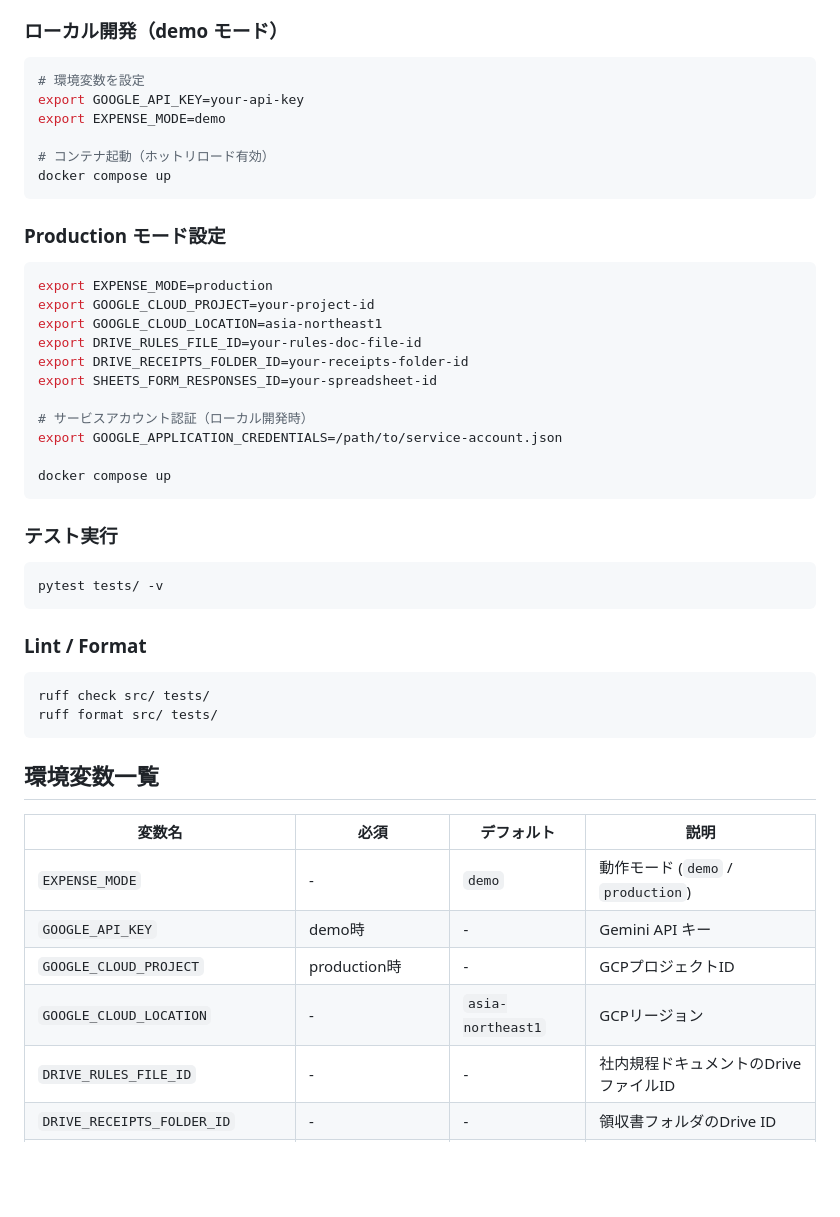
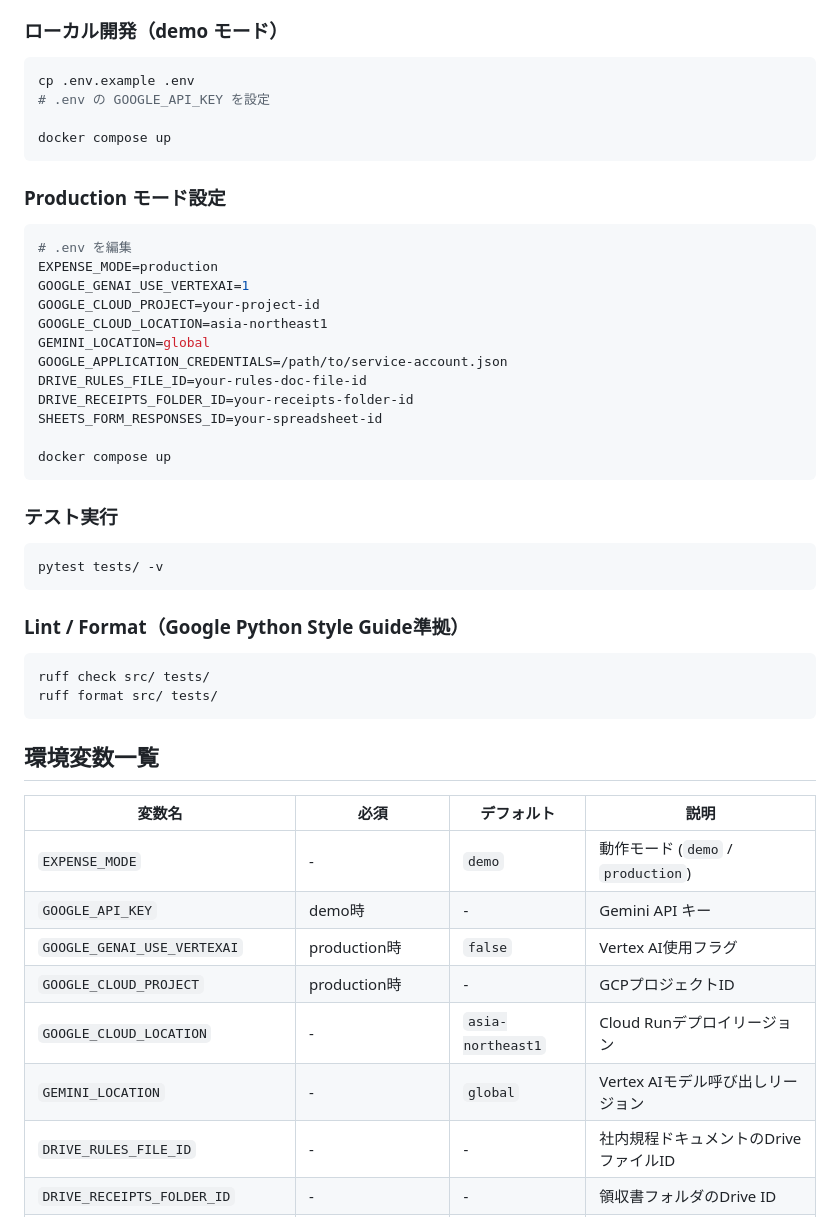
Before and after one commit to snickerjp/expense-agent-workflow, a Markdown page: README.md, the part around one of its changes. Drawn GitHub-style; blank space fills up the shorter version.

````diff
--- a/README.md
+++ b/README.md
@@ -141,26 +150,25 @@ expense-agent-workflow/
 ### ローカル開発（demo モード）
 
 ```bash
-# 環境変数を設定
-export GOOGLE_API_KEY=your-api-key
-export EXPENSE_MODE=demo
+cp .env.example .env
+# .env の GOOGLE_API_KEY を設定
 
-# コンテナ起動（ホットリロード有効）
 docker compose up
 ```
 
 ### Production モード設定
 
 ```bash
-export EXPENSE_MODE=production
-export GOOGLE_CLOUD_PROJECT=your-project-id
-export GOOGLE_CLOUD_LOCATION=asia-northeast1
-export DRIVE_RULES_FILE_ID=your-rules-doc-file-id
-export DRIVE_RECEIPTS_FOLDER_ID=your-receipts-folder-id
-export SHEETS_FORM_RESPONSES_ID=your-spreadsheet-id
-
-# サービスアカウント認証（ローカル開発時）
-export GOOGLE_APPLICATION_CREDENTIALS=/path/to/service-account.json
+# .env を編集
+EXPENSE_MODE=production
+GOOGLE_GENAI_USE_VERTEXAI=1
+GOOGLE_CLOUD_PROJECT=your-project-id
+GOOGLE_CLOUD_LOCATION=asia-northeast1
+GEMINI_LOCATION=global
+GOOGLE_APPLICATION_CREDENTIALS=/path/to/service-account.json
+DRIVE_RULES_FILE_ID=your-rules-doc-file-id
+DRIVE_RECEIPTS_FOLDER_ID=your-receipts-folder-id
+SHEETS_FORM_RESPONSES_ID=your-spreadsheet-id
 
 docker compose up
 ```
@@ -171,7 +179,7 @@ docker compose up
 pytest tests/ -v
 ```
 
-### Lint / Format
+### Lint / Format（Google Python Style Guide準拠）
 
 ```bash
 ruff check src/ tests/
@@ -184,8 +192,10 @@ ruff format src/ tests/
 |---|---|---|---|
 | `EXPENSE_MODE` | - | `demo` | 動作モード (`demo` / `production`) |
 | `GOOGLE_API_KEY` | demo時 | - | Gemini API キー |
+| `GOOGLE_GENAI_USE_VERTEXAI` | production時 | `false` | Vertex AI使用フラグ |
 | `GOOGLE_CLOUD_PROJECT` | production時 | - | GCPプロジェクトID |
-| `GOOGLE_CLOUD_LOCATION` | - | `asia-northeast1` | GCPリージョン |
+| `GOOGLE_CLOUD_LOCATION` | - | `asia-northeast1` | Cloud Runデプロイリージョン |
+| `GEMINI_LOCATION` | - | `global` | Vertex AIモデル呼び出しリージョン |
 | `DRIVE_RULES_FILE_ID` | - | - | 社内規程ドキュメントのDriveファイルID |
 | `DRIVE_RECEIPTS_FOLDER_ID` | - | - | 領収書フォルダのDrive ID |
 | `SHEETS_FORM_RESPONSES_ID` | - | - | Formの回答スプレッドシートID |
````
Also changed, not shown: other parts of README.md (+42 -48 lines).
